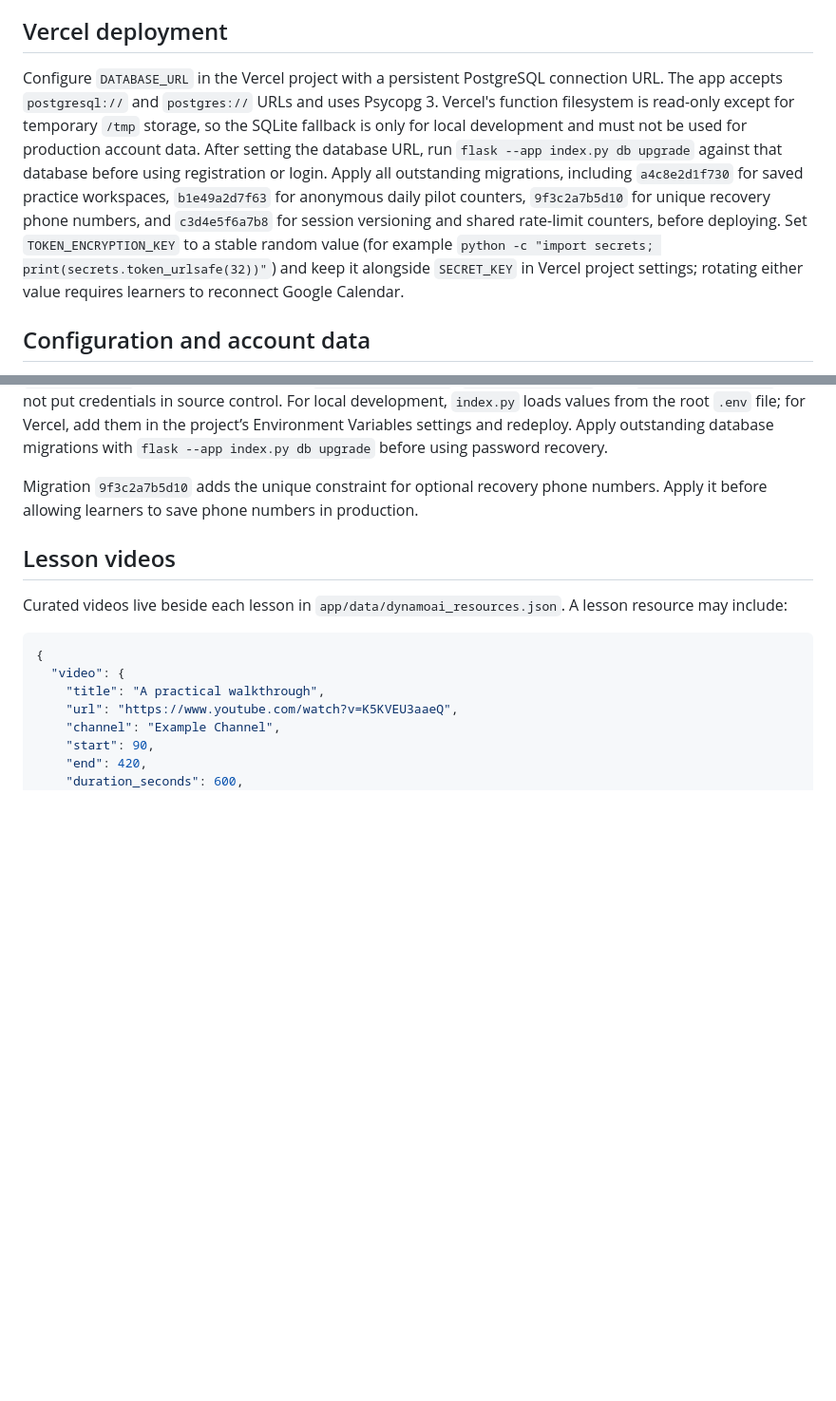
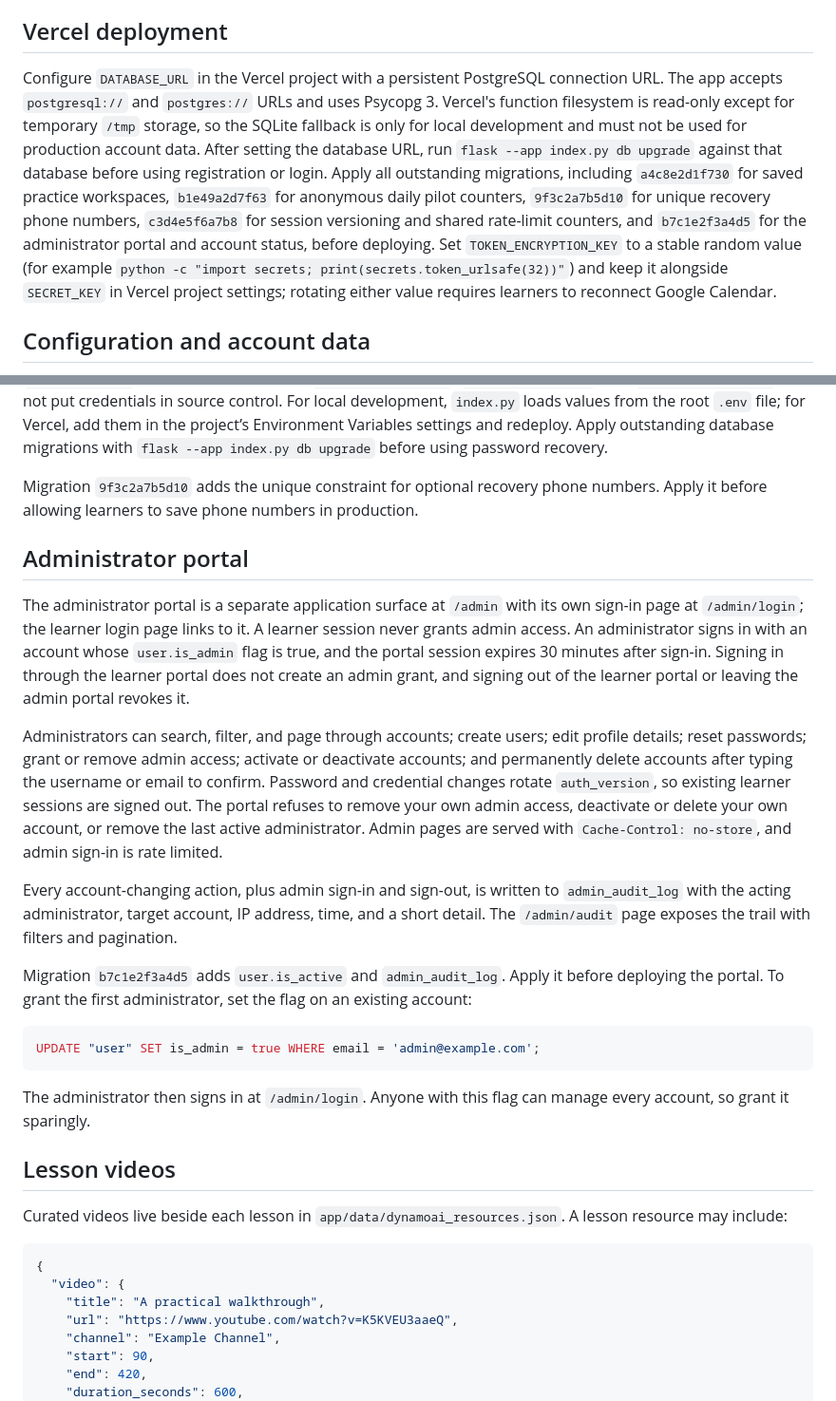
Before and after one commit to Jedidiah-Show/learning_app, a Markdown page: README.md, 2 parts joined by grey strips. Shown at 95% size. GitHub-like rendering; blank space fills up the shorter version.

Commit message:
Document the administrator portal and its migration

````diff
--- a/README.md
+++ b/README.md
@@ -29,7 +29,7 @@ Only stamp an existing database after confirming it contains the original applic
 
 ## Vercel deployment
 
-Configure `DATABASE_URL` in the Vercel project with a persistent PostgreSQL connection URL. The app accepts `postgresql://` and `postgres://` URLs and uses Psycopg 3. Vercel's function filesystem is read-only except for temporary `/tmp` storage, so the SQLite fallback is only for local development and must not be used for production account data. After setting the database URL, run `flask --app index.py db upgrade` against that database before using registration or login. Apply all outstanding migrations, including `a4c8e2d1f730` for saved practice workspaces, `b1e49a2d7f63` for anonymous daily pilot counters, `9f3c2a7b5d10` for unique recovery phone numbers, and `c3d4e5f6a7b8` for session versioning and shared rate-limit counters, before deploying. Set `TOKEN_ENCRYPTION_KEY` to a stable random value (for example `python -c "import secrets; print(secrets.token_urlsafe(32))"`) and keep it alongside `SECRET_KEY` in Vercel project settings; rotating either value requires learners to reconnect Google Calendar.
+Configure `DATABASE_URL` in the Vercel project with a persistent PostgreSQL connection URL. The app accepts `postgresql://` and `postgres://` URLs and uses Psycopg 3. Vercel's function filesystem is read-only except for temporary `/tmp` storage, so the SQLite fallback is only for local development and must not be used for production account data. After setting the database URL, run `flask --app index.py db upgrade` against that database before using registration or login. Apply all outstanding migrations, including `a4c8e2d1f730` for saved practice workspaces, `b1e49a2d7f63` for anonymous daily pilot counters, `9f3c2a7b5d10` for unique recovery phone numbers, `c3d4e5f6a7b8` for session versioning and shared rate-limit counters, and `b7c1e2f3a4d5` for the administrator portal and account status, before deploying. Set `TOKEN_ENCRYPTION_KEY` to a stable random value (for example `python -c "import secrets; print(secrets.token_urlsafe(32))"`) and keep it alongside `SECRET_KEY` in Vercel project settings; rotating either value requires learners to reconnect Google Calendar.
 
 ## Configuration and account data
 
@@ -68,6 +68,22 @@ Scheduling a lesson now attempts a Google Calendar sync immediately when the int
 Password recovery accepts the email address or the optional phone number on the account. A phone number must include its country code and is normalized to an E.164-style value such as `+15551234567`; recovery phone numbers are unique. When Twilio is configured, a phone-number match sends the time-limited reset link by SMS. Otherwise, or if SMS delivery fails, the link is sent to the account email. Email delivery uses an app-owned Gmail mailbox through the Gmail API. Configure `GMAIL_SENDER_EMAIL`, `GMAIL_REFRESH_TOKEN` (authorized for the `gmail.send` scope), `GOOGLE_CLIENT_ID`, `GOOGLE_CLIENT_SECRET`, and the externally reachable HTTPS `PUBLIC_APP_URL`. To enable SMS, also set `TWILIO_ACCOUNT_SID`, `TWILIO_AUTH_TOKEN`, and `TWILIO_FROM_NUMBER`. Do not put credentials in source control. For local development, `index.py` loads values from the root `.env` file; for Vercel, add them in the project’s Environment Variables settings and redeploy. Apply outstanding database migrations with `flask --app index.py db upgrade` before using password recovery.
 
 Migration `9f3c2a7b5d10` adds the unique constraint for optional recovery phone numbers. Apply it before allowing learners to save phone numbers in production.
+
+## Administrator portal
+
+The administrator portal is a separate application surface at `/admin` with its own sign-in page at `/admin/login`; the learner login page links to it. A learner session never grants admin access. An administrator signs in with an account whose `user.is_admin` flag is true, and the portal session expires 30 minutes after sign-in. Signing in through the learner portal does not create an admin grant, and signing out of the learner portal or leaving the admin portal revokes it.
+
+Administrators can search, filter, and page through accounts; create users; edit profile details; reset passwords; grant or remove admin access; activate or deactivate accounts; and permanently delete accounts after typing the username or email to confirm. Password and credential changes rotate `auth_version`, so existing learner sessions are signed out. The portal refuses to remove your own admin access, deactivate or delete your own account, or remove the last active administrator. Admin pages are served with `Cache-Control: no-store`, and admin sign-in is rate limited.
+
+Every account-changing action, plus admin sign-in and sign-out, is written to `admin_audit_log` with the acting administrator, target account, IP address, time, and a short detail. The `/admin/audit` page exposes the trail with filters and pagination.
+
+Migration `b7c1e2f3a4d5` adds `user.is_active` and `admin_audit_log`. Apply it before deploying the portal. To grant the first administrator, set the flag on an existing account:
+
+```sql
+UPDATE "user" SET is_admin = true WHERE email = 'admin@example.com';
+```
+
+The administrator then signs in at `/admin/login`. Anyone with this flag can manage every account, so grant it sparingly.
 
 ## Lesson videos
 
````
